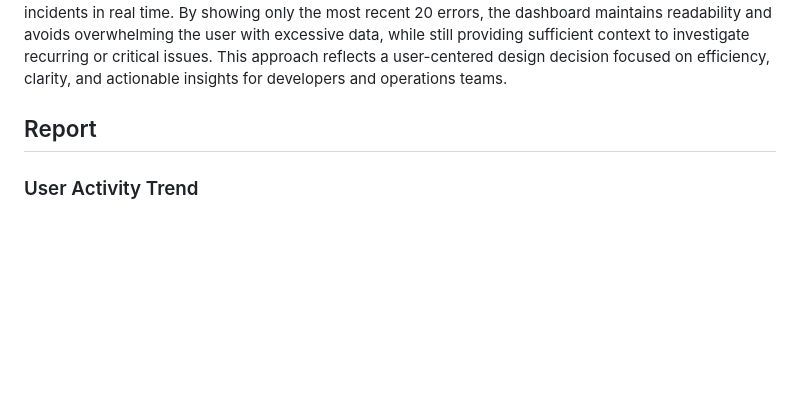
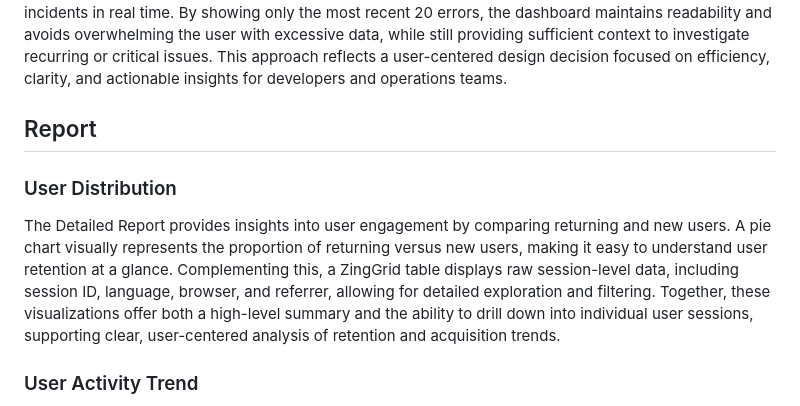
Before and after one commit to tylercooksrice/cse135, a Markdown page: README.md, the part around the change. Rendered like a GitHub page; blank space fills up the shorter version.

```diff
--- a/README.md
+++ b/README.md
@@ -37,6 +37,10 @@ For the **Error Logs**, I chose a data grid representation instead of a chart be
 
 ## Report
 
+### User Distribution
+
+The Detailed Report provides insights into user engagement by comparing returning and new users. A pie chart visually represents the proportion of returning versus new users, making it easy to understand user retention at a glance. Complementing this, a ZingGrid table displays raw session-level data, including session ID, language, browser, and referrer, allowing for detailed exploration and filtering. Together, these visualizations offer both a high-level summary and the ability to drill down into individual user sessions, supporting clear, user-centered analysis of retention and acquisition trends.
+
 ### User Activity Trend
 This report asks when does engagement spike, and which pages or actions are responsible for those spikes. We used a line chart that aggregates events by minute so the timeline is easy to read and trends are obvious. A line chart is a good fit because the activity stream is time based and the goal is to see how interaction rises and falls across a session window, rather than only looking at totals. Grouping events into one minute bins gives a clear signal without making the chart too noisy, and it keeps the scale consistent across different traffic levels. If needed, the chart can also include faint sub series for specific event types such as clicks or errors so that the viewer can spot whether a spike was driven by interaction or by failures.
 
```
